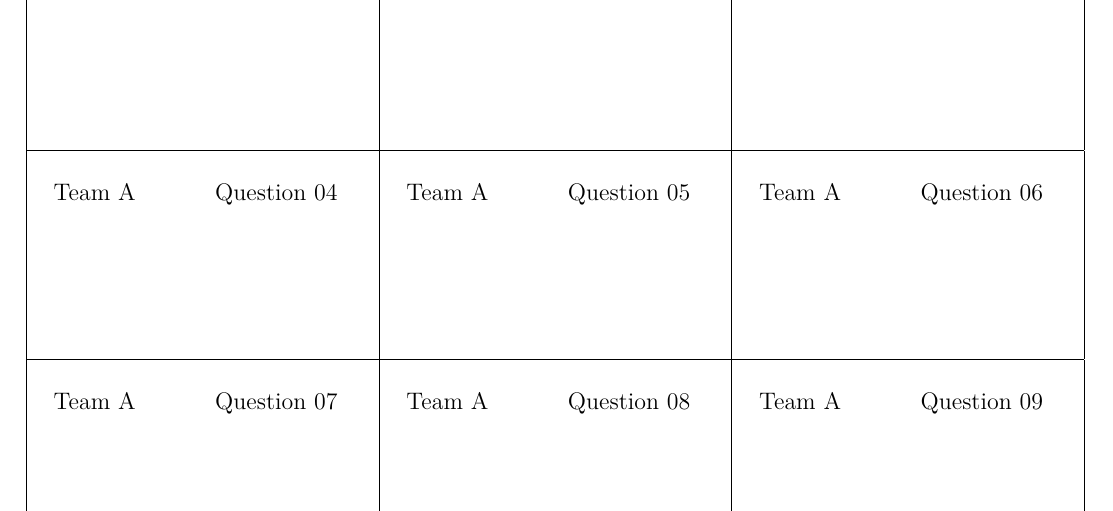
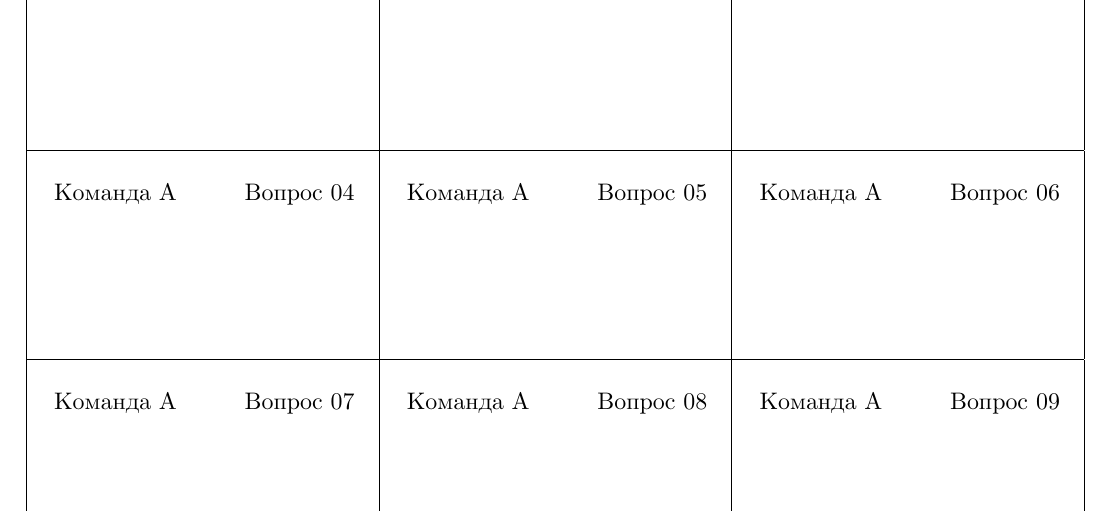
Before and after one commit to summer-informatics-school/game-tools, a LaTeX document (printouts.tex): part of page 1 of 69, cut at the place of the change. Compiled offline with XeLaTeX.

Commit message:
Changes from papeeria: Support Russian

```diff
--- a/printouts.tex
+++ b/printouts.tex
@@ -3,8 +3,9 @@
 \usepackage{graphicx}
 \usepackage{longtable}
 \usepackage{polyglossia}
-\setdefaultlanguage{english}
-%\setdefaultlanguage{russian}
+%\setdefaultlanguage{english}
+\setdefaultlanguage{russian}
+\setmainfont[Mapping=tex-text]{CMU Serif}
 \pagestyle{empty}
 \begin{document}
 \begin{center}
@@ -20,2 +17,0 @@
-\newcommand{\fullName}{\iflanguage{russian}{Familiya, Imya, Otchestvo}{Full name}}
-\newcommand{\city}{\iflanguage{russian}{Gorod}{City}}
@@ -22,5 +21,7 @@
+\newcommand{\fullName}{\iflanguage{russian}{Фамилия, имя, отчество}{Full name}}
+\newcommand{\city}{\iflanguage{russian}{Город}{City}}
 
-\newcommand{\hs}{\hspace{3em}}
+\newcommand{\hs}{\hspace{2.5em}}
 \newcommand{\q}[4]{
 ~ & ~ & ~\\
 ~~\team{} #1 \hs \question{} #2 & ~~\team{} #1 \hs \question{} #3 & ~~\team{} #1 \hs \question{} #4\\
```
Also changed, not shown: printouts.tex (6 more changed lines).
